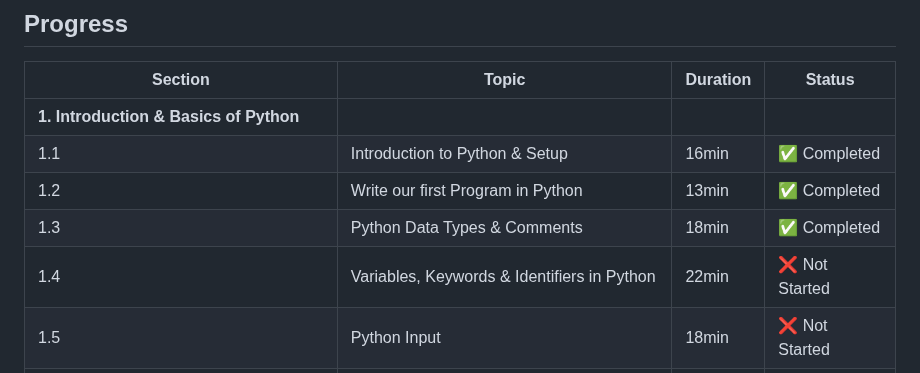
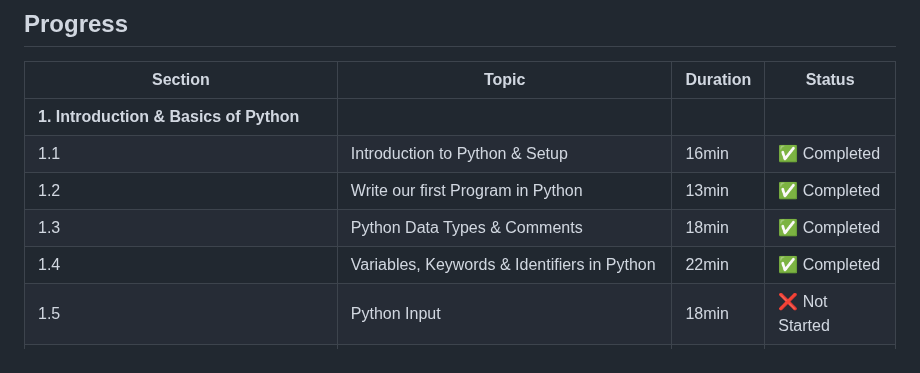
Before and after one commit to Kondareddy1209/python-learning, a Markdown page: README.md, the part around the change. Rendered like a GitHub page.

```diff
--- a/README.md
+++ b/README.md
@@ -45,7 +45,7 @@ The objective of this journey is to gain a solid understanding of Python, improv
 | 1.1 | Introduction to Python & Setup | 16min | ✅ Completed |
 | 1.2 | Write our first Program in Python | 13min | ✅ Completed |
 | 1.3 | Python Data Types & Comments | 18min | ✅ Completed |
-| 1.4 | Variables, Keywords & Identifiers in Python | 22min | ❌ Not Started |
+| 1.4 | Variables, Keywords & Identifiers in Python | 22min | ✅ Completed  |
 | 1.5 | Python Input | 18min | ❌ Not Started |
 | 1.6 | Type Conversion in Python | 8min | ❌ Not Started |
 | 1.7 | Literals in Python | 14min | ❌ Not Started |
```
